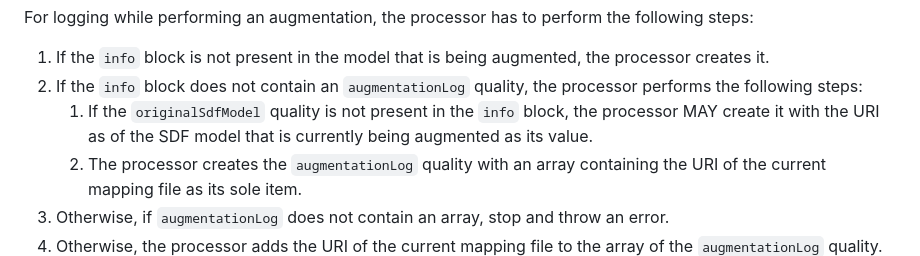
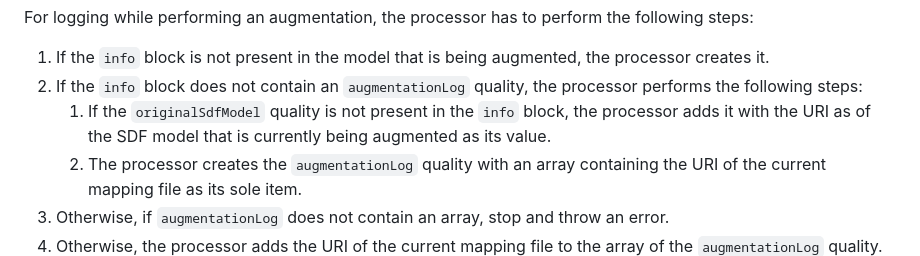
Before and after one commit to cabo/sdf-mapping, a Markdown page: draft-bormann-asdf-sdf-mapping.md, the part around the change. GitHub-like rendering.

Commit message:
Update draft-bormann-asdf-sdf-mapping.md
Co-authored-by: Jan Romann <jan.romann@uni-bremen.de>

```diff
--- a/draft-bormann-asdf-sdf-mapping.md
+++ b/draft-bormann-asdf-sdf-mapping.md
@@ -392,7 +392,7 @@ the following steps:
 2. If the `info` block does not contain an `augmentationLog` quality, the processor
   performs the following steps:
     1. If the `originalSdfModel` quality is not present in the `info` block,
-       the processor MAY create it with the URI as of the SDF model that is
+       the processor adds it with the URI as of the SDF model that is
        currently being augmented as its value.
     2. The processor creates the `augmentationLog` quality with an array
        containing the URI of the current mapping file as its sole item.
```
